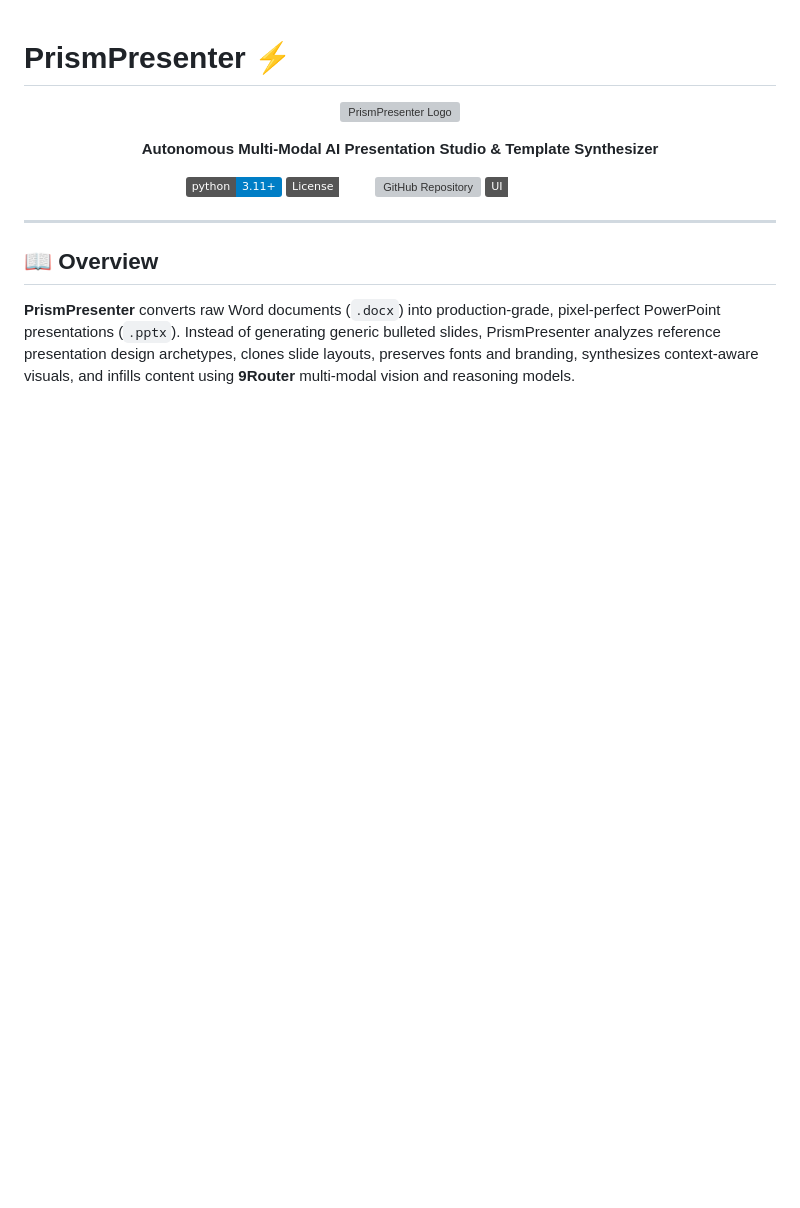
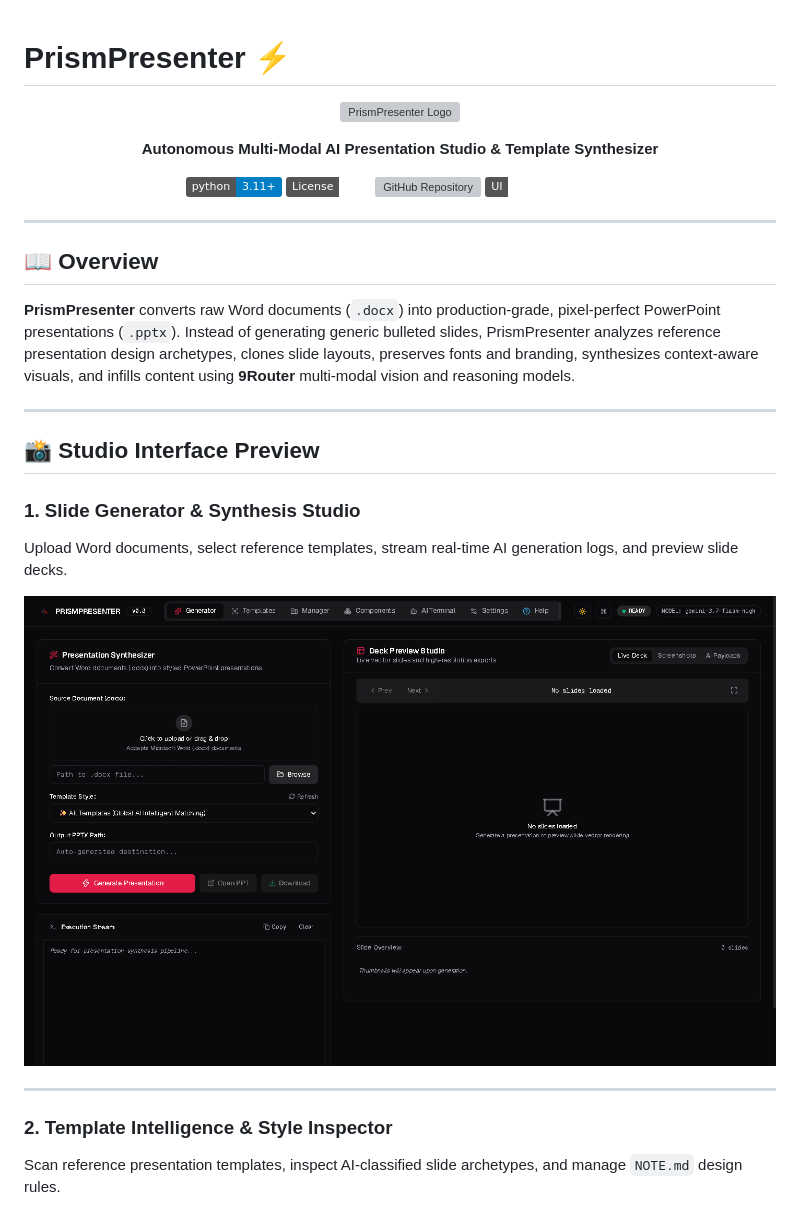
Before and after one commit to ARUSH221617/PrismPresenter, a Markdown page: README.md, the part around one of its changes. Rendered like a GitHub page; pictures changed too: assets/images/screenshot_synthesizer.png (added); badges without logos; blank space fills up the shorter version; grey boxes are pictures that could not be loaded.

Commit message:
Add studio screenshots and update README

```diff
--- a/README.md
+++ b/README.md
@@ -18,3 +18,18 @@
 ## 📖 Overview
 
 **PrismPresenter** converts raw Word documents (`.docx`) into production-grade, pixel-perfect PowerPoint presentations (`.pptx`). Instead of generating generic bulleted slides, PrismPresenter analyzes reference presentation design archetypes, clones slide layouts, preserves fonts and branding, synthesizes context-aware visuals, and infills content using **9Router** multi-modal vision and reasoning models.
+
+---
+
+## 📸 Studio Interface Preview
+
+### 1. Slide Generator & Synthesis Studio
+Upload Word documents, select reference templates, stream real-time AI generation logs, and preview slide decks.
+
+![PrismPresenter Slide Generator](assets/images/screenshot_synthesizer.png)
+
+---
+
+### 2. Template Intelligence & Style Inspector
+Scan reference presentation templates, inspect AI-classified slide archetypes, and manage `NOTE.md` design rules.
+
```
Also changed, not shown: other parts of README.md (+34 -6 lines), assets/images/screenshot_components.png (added), assets/images/screenshot_help.png (added), assets/images/screenshot_manager.png (added), assets/images/screenshot_templates.png (added), assets/images/screenshot_terminal.png (added).
